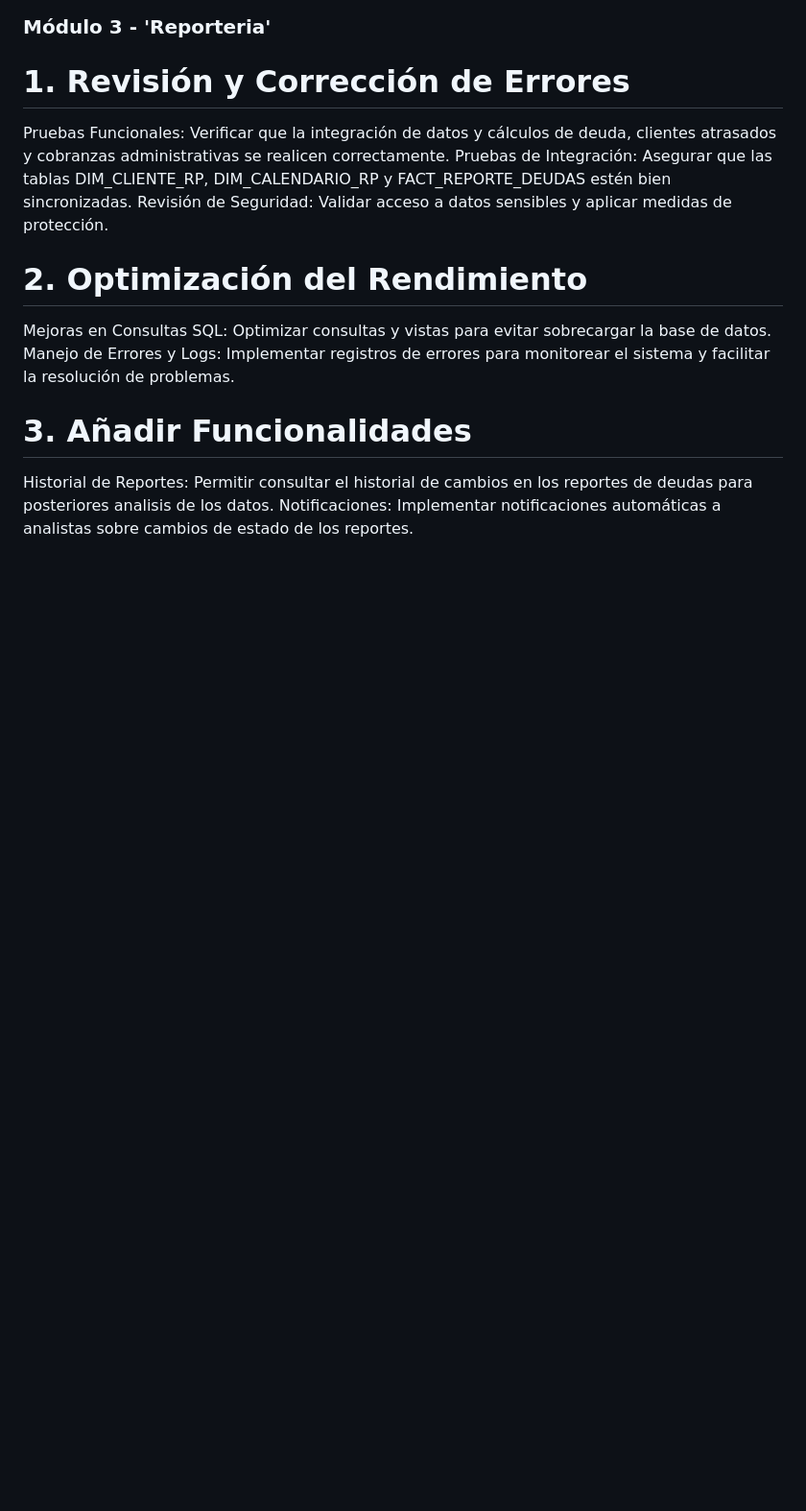
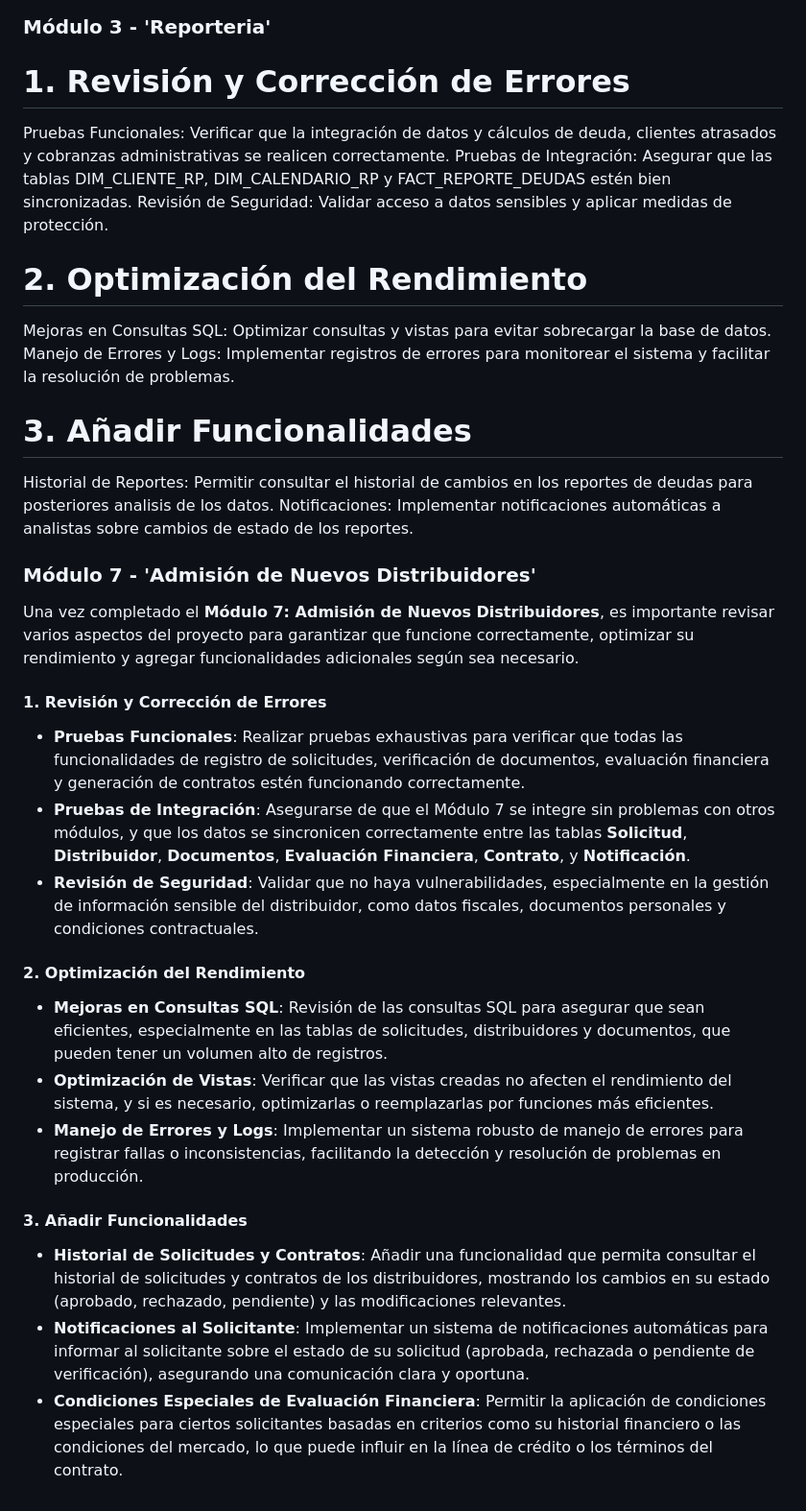
Before and after one commit to fiis-bd242/bd242-grupo6, a Markdown page: 11/11.4/11.4.md, the part around the change. Shown: that part at 96% size. Rendered like a GitHub page; blank space fills up the shorter version.

```diff
--- a/11/11.4/11.4.md
+++ b/11/11.4/11.4.md
@@ -61,3 +61,25 @@ Manejo de Errores y Logs: Implementar registros de errores para monitorear el si
 
 Historial de Reportes: Permitir consultar el historial de cambios en los reportes de deudas para posteriores analisis de los datos.
 Notificaciones: Implementar notificaciones automáticas a analistas sobre cambios de estado de los reportes.
+
+
+
+
+### Módulo 7 - 'Admisión de Nuevos Distribuidores'
+
+Una vez completado el **Módulo 7: Admisión de Nuevos Distribuidores**, es importante revisar varios aspectos del proyecto para garantizar que funcione correctamente, optimizar su rendimiento y agregar funcionalidades adicionales según sea necesario.
+
+#### 1. **Revisión y Corrección de Errores**
+   - **Pruebas Funcionales**: Realizar pruebas exhaustivas para verificar que todas las funcionalidades de registro de solicitudes, verificación de documentos, evaluación financiera y generación de contratos estén funcionando correctamente.
+   - **Pruebas de Integración**: Asegurarse de que el Módulo 7 se integre sin problemas con otros módulos, y que los datos se sincronicen correctamente entre las tablas **Solicitud**, **Distribuidor**, **Documentos**, **Evaluación Financiera**, **Contrato**, y **Notificación**.
+   - **Revisión de Seguridad**: Validar que no haya vulnerabilidades, especialmente en la gestión de información sensible del distribuidor, como datos fiscales, documentos personales y condiciones contractuales.
+
+#### 2. **Optimización del Rendimiento**
+   - **Mejoras en Consultas SQL**: Revisión de las consultas SQL para asegurar que sean eficientes, especialmente en las tablas de solicitudes, distribuidores y documentos, que pueden tener un volumen alto de registros.
+   - **Optimización de Vistas**: Verificar que las vistas creadas no afecten el rendimiento del sistema, y si es necesario, optimizarlas o reemplazarlas por funciones más eficientes.
+   - **Manejo de Errores y Logs**: Implementar un sistema robusto de manejo de errores para registrar fallas o inconsistencias, facilitando la detección y resolución de problemas en producción.
+
+#### 3. **Añadir Funcionalidades**
+   - **Historial de Solicitudes y Contratos**: Añadir una funcionalidad que permita consultar el historial de solicitudes y contratos de los distribuidores, mostrando los cambios en su estado (aprobado, rechazado, pendiente) y las modificaciones relevantes.
+   - **Notificaciones al Solicitante**: Implementar un sistema de notificaciones automáticas para informar al solicitante sobre el estado de su solicitud (aprobada, rechazada o pendiente de verificación), asegurando una comunicación clara y oportuna.
+   - **Condiciones Especiales de Evaluación Financiera**: Permitir la aplicación de condiciones especiales para ciertos solicitantes basadas en criterios como su historial financiero o las condiciones del mercado, lo que puede influir en la línea de crédito o los términos del contrato.
```
